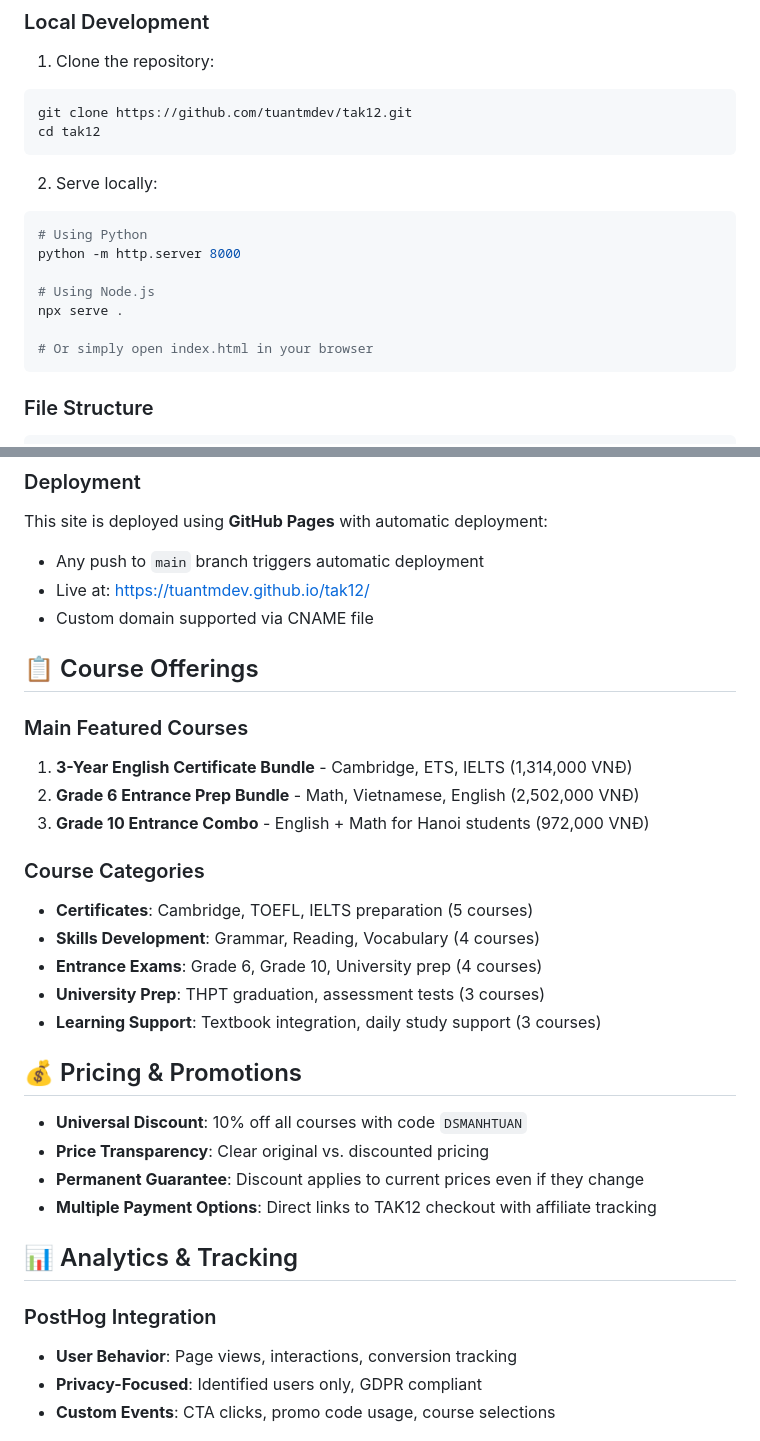
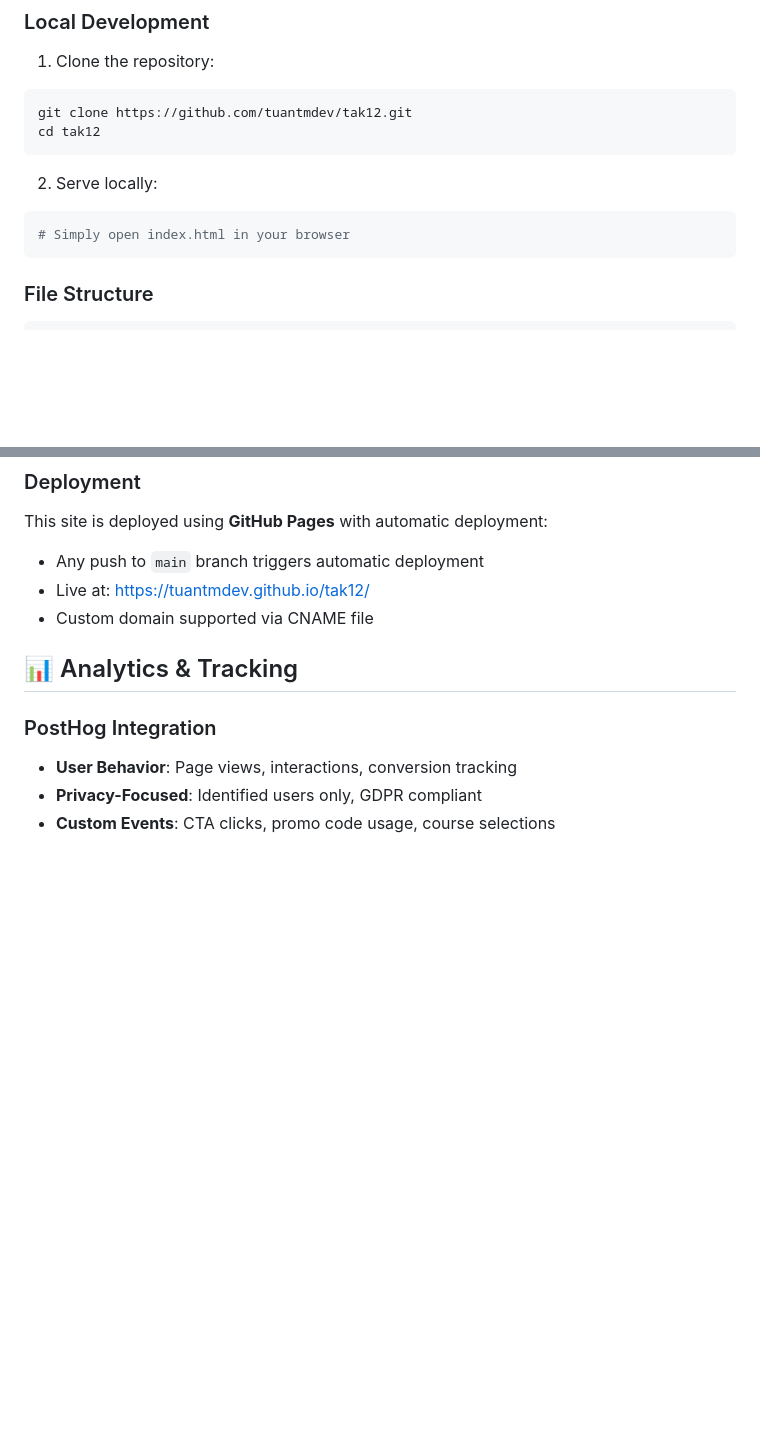
Before and after one commit to tuantmdev/tak12, a Markdown page: README.md, 2 parts joined by grey strips. GitHub-like rendering; blank space fills up the shorter version.

Commit message:
Update README with simplified local development and custom domain
- Changed live demo URL to custom domain https://tak-12.com/
- Simplified local development instructions to just opening index.html
- Maintained GitHub Pages deployment documentation for technical reference
- Updated for better user experience and cleaner setup process

🤖 Generated with [Claude Code](https://claude.ai/code)

Co-Authored-By: Claude <noreply@anthropic.com>

````diff
--- a/README.md
+++ b/README.md
@@ -91,13 +91,7 @@ cd tak12
 
 2. Serve locally:
 ```bash
-# Using Python
-python -m http.server 8000
-
-# Using Node.js
-npx serve .
-
-# Or simply open index.html in your browser
+# Simply open index.html in your browser
 ```
 
 ### File Structure
@@ -119,27 +113,6 @@ This site is deployed using **GitHub Pages** with automatic deployment:
 - Any push to `main` branch triggers automatic deployment
 - Live at: https://tuantmdev.github.io/tak12/
 - Custom domain supported via CNAME file
-
-## 📋 Course Offerings
-
-### Main Featured Courses
-1. **3-Year English Certificate Bundle** - Cambridge, ETS, IELTS (1,314,000 VNĐ)
-2. **Grade 6 Entrance Prep Bundle** - Math, Vietnamese, English (2,502,000 VNĐ)
-3. **Grade 10 Entrance Combo** - English + Math for Hanoi students (972,000 VNĐ)
-
-### Course Categories
-- **Certificates**: Cambridge, TOEFL, IELTS preparation (5 courses)
-- **Skills Development**: Grammar, Reading, Vocabulary (4 courses)
-- **Entrance Exams**: Grade 6, Grade 10, University prep (4 courses)
-- **University Prep**: THPT graduation, assessment tests (3 courses)
-- **Learning Support**: Textbook integration, daily study support (3 courses)
-
-## 💰 Pricing & Promotions
-
-- **Universal Discount**: 10% off all courses with code `DSMANHTUAN`
-- **Price Transparency**: Clear original vs. discounted pricing
-- **Permanent Guarantee**: Discount applies to current prices even if they change
-- **Multiple Payment Options**: Direct links to TAK12 checkout with affiliate tracking
 
 ## 📊 Analytics & Tracking
 
````
Also changed, not shown: other parts of README.md (+1 -1 lines).
